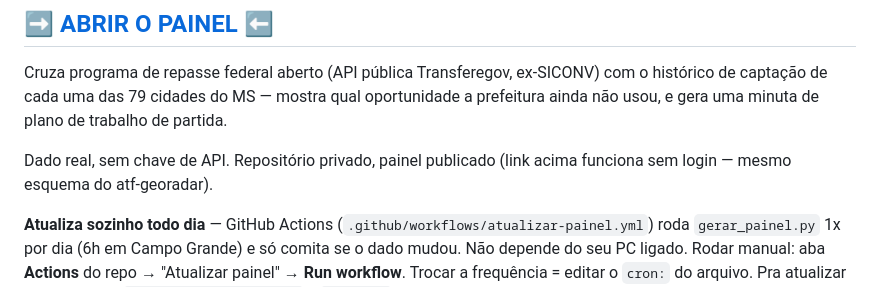
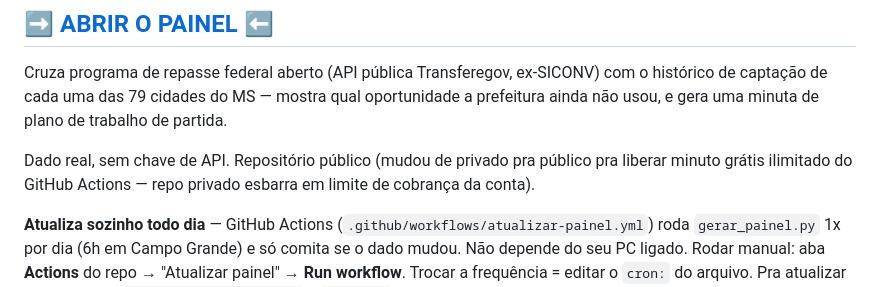
Before and after one commit to matheusassiso/captagov-prototype, a Markdown page: README.md, the part around the change. GitHub-like rendering.

Commit message:
Atualiza README: repo agora é público (Actions travava por billing no privado)

```diff
--- a/README.md
+++ b/README.md
@@ -7,8 +7,9 @@ com o histórico de captação de cada uma das 79 cidades do MS — mostra qual
 oportunidade a prefeitura ainda não usou, e gera uma minuta de plano de
 trabalho de partida.
 
-Dado real, sem chave de API. Repositório privado, painel publicado (link acima
-funciona sem login — mesmo esquema do atf-georadar).
+Dado real, sem chave de API. Repositório público (mudou de privado pra público
+pra liberar minuto grátis ilimitado do GitHub Actions — repo privado esbarra
+em limite de cobrança da conta).
 
 **Atualiza sozinho todo dia** — GitHub Actions (`.github/workflows/atualizar-painel.yml`)
 roda `gerar_painel.py` 1x por dia (6h em Campo Grande) e só comita se o dado
```
